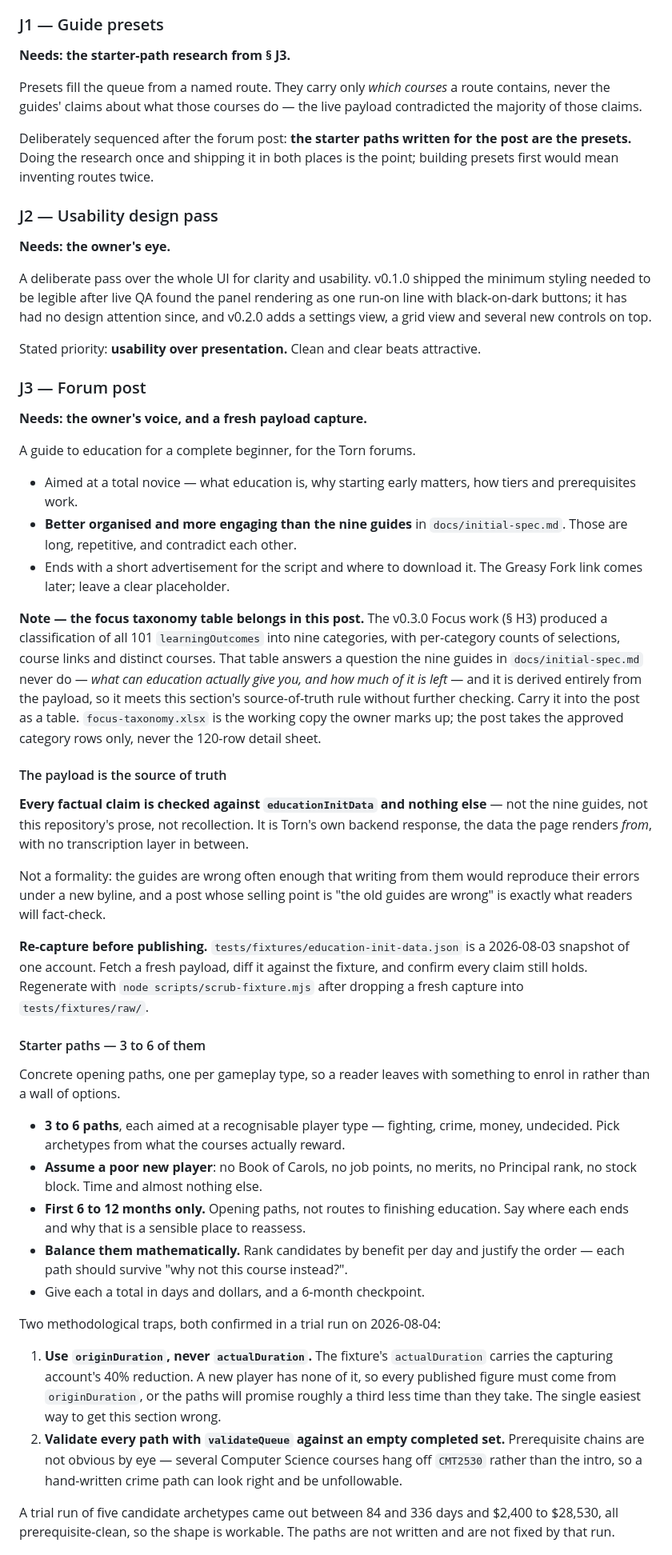
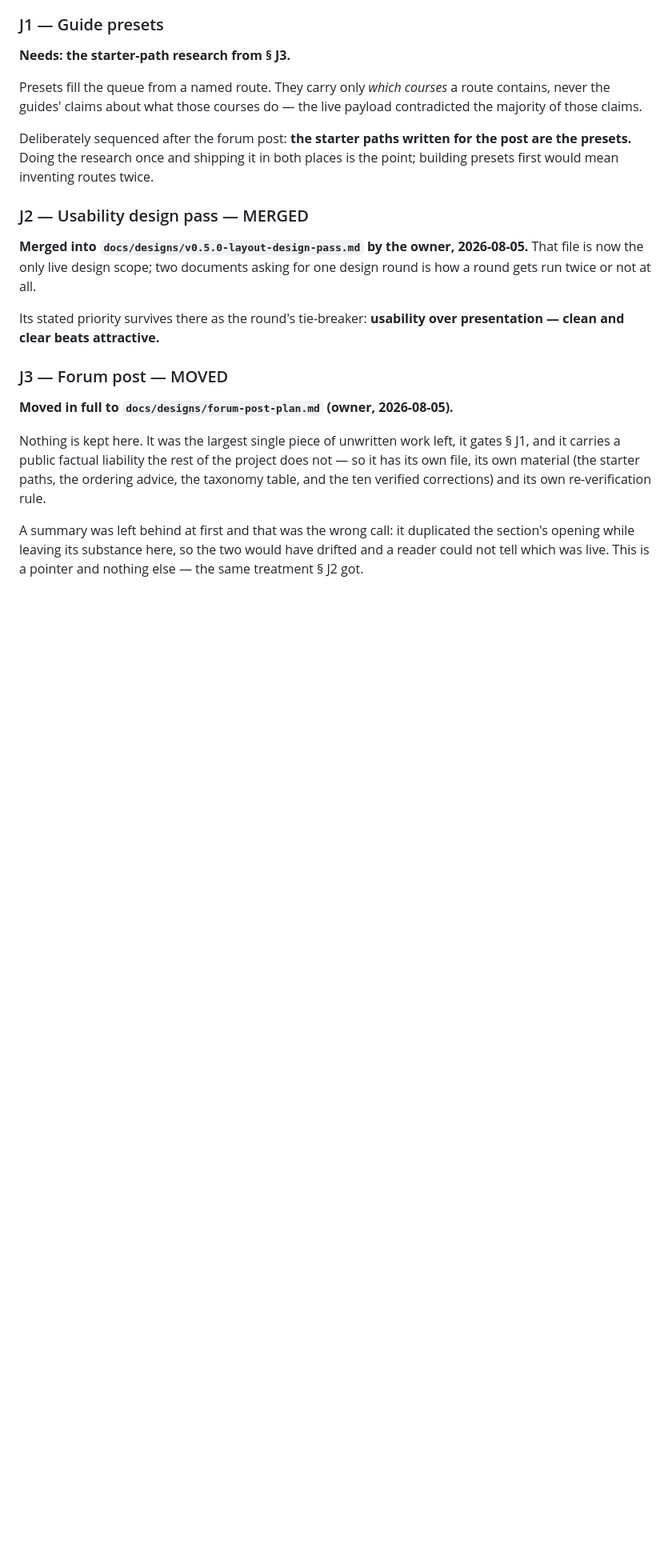
Before and after one commit to DaftVino/torn-education-scheduler, a Markdown page: docs/designs/v0.2.0-scope.md, the part around one of its changes. Shown at 80% size. Drawn GitHub-style; blank space fills up the shorter version.

```diff
--- a/docs/designs/v0.2.0-scope.md
+++ b/docs/designs/v0.2.0-scope.md
@@ -438,86 +459,27 @@ Deliberately sequenced after the forum post: **the starter paths written for the
 post are the presets.** Doing the research once and shipping it in both places is
 the point; building presets first would mean inventing routes twice.
 
-### J2 — Usability design pass
+### J2 — Usability design pass — MERGED
 
-**Needs: the owner's eye.**
+**Merged into `docs/designs/v0.5.0-layout-design-pass.md` by the owner,
+2026-08-05.** That file is now the only live design scope; two documents asking
+for one design round is how a round gets run twice or not at all.
 
-A deliberate pass over the whole UI for clarity and usability. v0.1.0 shipped the
-minimum styling needed to be legible after live QA found the panel rendering as
-one run-on line with black-on-dark buttons; it has had no design attention since,
-and v0.2.0 adds a settings view, a grid view and several new controls on top.
+Its stated priority survives there as the round's tie-breaker: **usability over
+presentation — clean and clear beats attractive.**
 
-Stated priority: **usability over presentation.** Clean and clear beats
-attractive.
+### J3 — Forum post — MOVED
 
-### J3 — Forum post
+**Moved in full to `docs/designs/forum-post-plan.md` (owner, 2026-08-05).**
 
-**Needs: the owner's voice, and a fresh payload capture.**
+Nothing is kept here. It was the largest single piece of unwritten work left, it
+gates § J1, and it carries a public factual liability the rest of the project
+does not — so it has its own file, its own material (the starter paths, the
+ordering advice, the taxonomy table, and the ten verified corrections) and its
+own re-verification rule.
 
-A guide to education for a complete beginner, for the Torn forums.
+A summary was left behind at first and that was the wrong call: it duplicated
+the section's opening while leaving its substance here, so the two would have
+drifted and a reader could not tell which was live. This is a pointer and
+nothing else — the same treatment § J2 got.
 
-- Aimed at a total novice — what education is, why starting early matters, how
-  tiers and prerequisites work.
-- **Better organised and more engaging than the nine guides** in
-  `docs/initial-spec.md`. Those are long, repetitive, and contradict each other.
-- Ends with a short advertisement for the script and where to download it. The
-  Greasy Fork link comes later; leave a clear placeholder.
-
-**Note — the focus taxonomy table belongs in this post.** The v0.3.0 Focus work
-(§ H3) produced a classification of all 101 `learningOutcomes` into nine
-categories, with per-category counts of selections, course links and distinct
-courses. That table answers a question the nine guides in
-`docs/initial-spec.md` never do — *what can education actually give you, and how
-much of it is left* — and it is derived entirely from the payload, so it meets
-this section's source-of-truth rule without further checking. Carry it into the
-post as a table. `focus-taxonomy.xlsx` is the working copy the owner marks up;
-the post takes the approved category rows only, never the 120-row detail sheet.
-
-#### The payload is the source of truth
-
-**Every factual claim is checked against `educationInitData` and nothing else** —
-not the nine guides, not this repository's prose, not recollection. It is Torn's
-own backend response, the data the page renders *from*, with no transcription
-layer in between.
-
-Not a formality: the guides are wrong often enough that writing from them would
-reproduce their errors under a new byline, and a post whose selling point is "the
-old guides are wrong" is exactly what readers will fact-check.
-
-**Re-capture before publishing.** `tests/fixtures/education-init-data.json` is a
-2026-08-03 snapshot of one account. Fetch a fresh payload, diff it against the
-fixture, and confirm every claim still holds. Regenerate with
-`node scripts/scrub-fixture.mjs` after dropping a fresh capture into
-`tests/fixtures/raw/`.
-
-#### Starter paths — 3 to 6 of them
-
-Concrete opening paths, one per gameplay type, so a reader leaves with something
-to enrol in rather than a wall of options.
-
-- **3 to 6 paths**, each aimed at a recognisable player type — fighting, crime,
-  money, undecided. Pick archetypes from what the courses actually reward.
-- **Assume a poor new player**: no Book of Carols, no job points, no merits, no
-  Principal rank, no stock block. Time and almost nothing else.
-- **First 6 to 12 months only.** Opening paths, not routes to finishing
-  education. Say where each ends and why that is a sensible place to reassess.
-- **Balance them mathematically.** Rank candidates by benefit per day and justify
-  the order — each path should survive "why not this course instead?".
-- Give each a total in days and dollars, and a 6-month checkpoint.
-
-Two methodological traps, both confirmed in a trial run on 2026-08-04:
-
-1. **Use `originDuration`, never `actualDuration`.** The fixture's
-   `actualDuration` carries the capturing account's 40% reduction. A new player
-   has none of it, so every published figure must come from `originDuration`, or
-   the paths will promise roughly a third less time than they take. The single
-   easiest way to get this section wrong.
-2. **Validate every path with `validateQueue` against an empty completed set.**
-   Prerequisite chains are not obvious by eye — several Computer Science courses
-   hang off `CMT2530` rather than the intro, so a hand-written crime path can
-   look right and be unfollowable.
-
-A trial run of five candidate archetypes came out between 84 and 336 days and
-$2,400 to $28,530, all prerequisite-clean, so the shape is workable. The paths
-are not written and are not fixed by that run.
-
```
Also changed, not shown: other parts of docs/designs/v0.2.0-scope.md (+23 -45 lines), docs/designs/forum-post-plan.md (added, +268 -0 lines), docs/designs/v0.5.0-layout-design-pass.md (+31 -0 lines).
